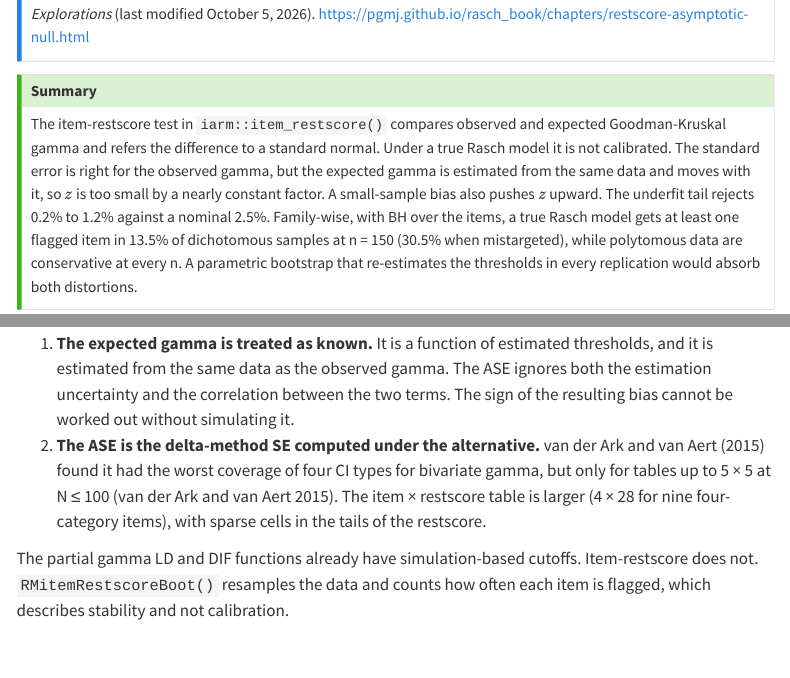
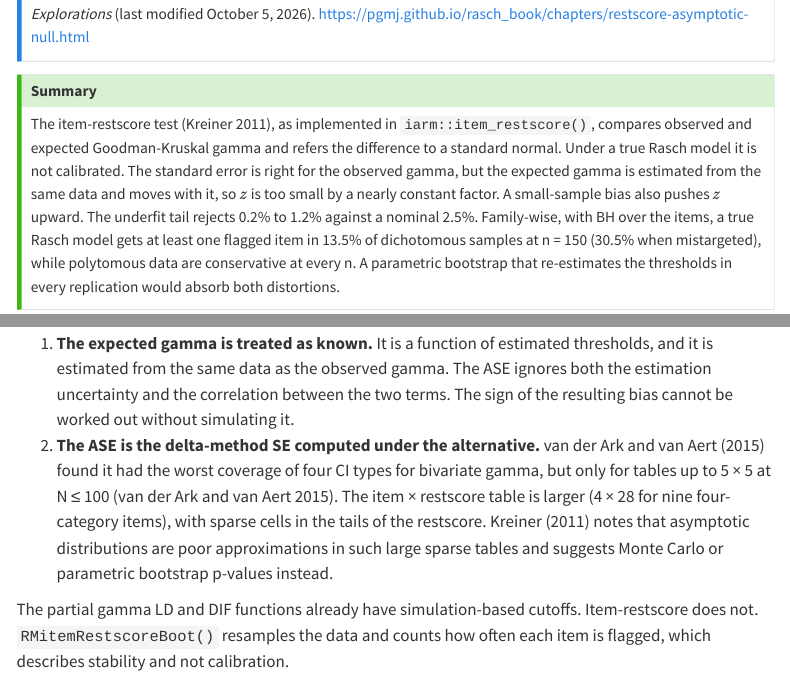
Before and after one commit to pgmj/rasch_book, a Quarto document (chapters/restscore-asymptotic-null.qmd): the page in a window 1100 px wide, from 330 px down, and a second part further down, joined at a grey line. Rendered offline with R 4.5, knitr and Pandoc in place of Quarto, with nearby package versions; some code elsewhere in the file could not run offline; menus at the side of the page are left out.

Commit message:
ref added

```diff
--- a/chapters/restscore-asymptotic-null.qmd
+++ b/chapters/restscore-asymptotic-null.qmd
@@ -24,8 +24,9 @@ test. In *Rasch Measurement Explorations*`r modified_note()`.
 ::: {.callout-tip appearance="simple" icon=false}
 ## Summary
 
-The item-restscore test in `iarm::item_restscore()` compares observed and
-expected Goodman-Kruskal gamma and refers the difference to a standard normal.
+The item-restscore test [@kreiner2011], as implemented in
+`iarm::item_restscore()`, compares observed and expected Goodman-Kruskal gamma
+and refers the difference to a standard normal.
 Under a true Rasch model it is not calibrated. The standard error is right for
 the observed gamma, but the expected gamma is estimated from the same data and
 moves with it, so $z$ is too small by a nearly constant factor. A small-sample
@@ -64,7 +65,9 @@ instead of assuming it:
    Ark and van Aert [-@vanderark2015] found it had the worst coverage of four CI types for
    bivariate gamma, but only for tables up to 5 × 5 at N ≤ 100 [@vanderark2015]. The
    item × restscore table is larger (4 × 28 for nine four-category items), with
-   sparse cells in the tails of the restscore.
+   sparse cells in the tails of the restscore. Kreiner [-@kreiner2011] notes
+   that asymptotic distributions are poor approximations in such large sparse
+   tables and suggests Monte Carlo or parametric bootstrap p-values instead.
 
 The partial gamma LD and DIF functions already have simulation-based cutoffs.
 Item-restscore does not. `RMitemRestscoreBoot()` resamples the data and counts
```
Also changed, not shown: references.bib (+11 -0 lines), 1 other file.
